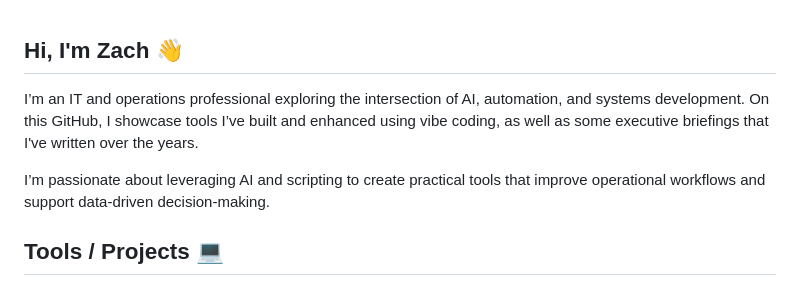
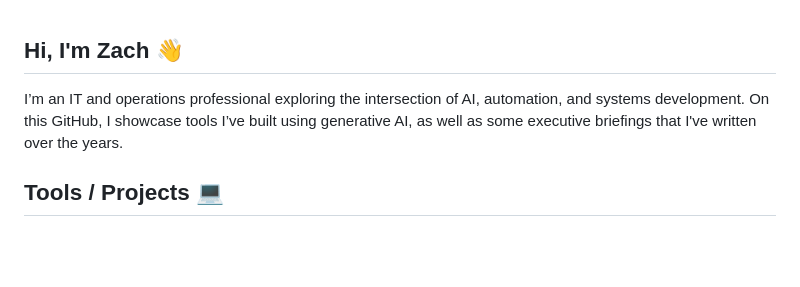
Before and after one commit to zach-howard/zach-howard, a Markdown page: README.md, the part around the change. Drawn GitHub-style; blank space fills up the shorter version.

```diff
--- a/README.md
+++ b/README.md
@@ -1,7 +1,5 @@
 ## Hi, I'm Zach 👋
-I’m an IT and operations professional exploring the intersection of AI, automation, and systems development. On this GitHub, I showcase tools I’ve built and enhanced using vibe coding, as well as some executive briefings that I've written over the years.
-
-I’m passionate about leveraging AI and scripting to create practical tools that improve operational workflows and support data-driven decision-making.
+I’m an IT and operations professional exploring the intersection of AI, automation, and systems development. On this GitHub, I showcase tools I’ve built using generative AI, as well as some executive briefings that I've written over the years.
 
 ## Tools / Projects  💻
 
```
